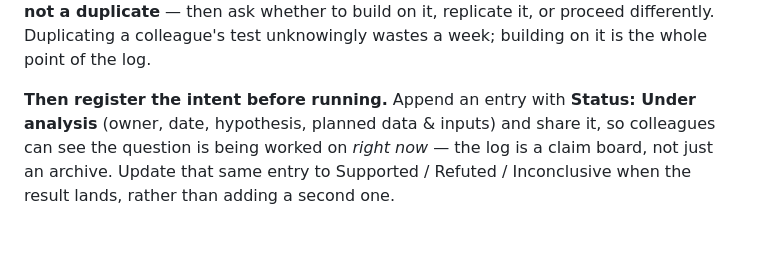
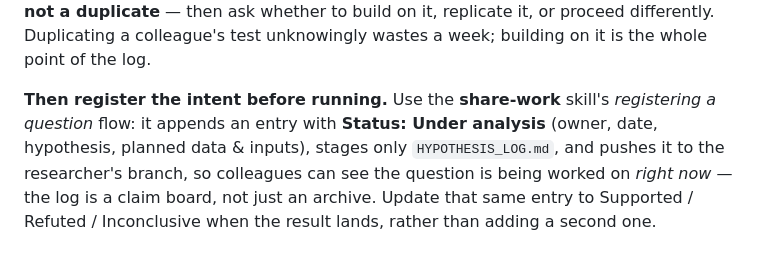
Before and after one commit to als-charcot/als-team-claude, a Markdown page: CLAUDE.md, the part around the change. Drawn GitHub-style.

Commit message:
share-work: a register flow, so a question reaches the team before it is run
CLAUDE.md required registering a hypothesis as Under analysis before running it, and said to
share it so colleagues can see the question is being worked on. Nothing implemented the
sharing half: the entry was appended locally and never pushed, so the claim board that is
meant to stop two people running the same test in the same week was invisible to everyone but
its author.

share-work now carries a separate, lighter register flow that runs at the START of an
experiment: append the Under-analysis entry, stage only HYPOTHESIS_LOG.md, commit with a
register: prefix, push to the researcher's branch. It explicitly does not run the adversarial
review, because there is nothing to review yet.

Co-Authored-By: Claude Opus 5 <noreply@anthropic.com>

```diff
--- a/CLAUDE.md
+++ b/CLAUDE.md
@@ -262,8 +262,9 @@ hypothesis on new data or a new cohort is a genuine new contribution, not a dupl
 proceed differently. Duplicating a colleague's test unknowingly wastes a week; building on
 it is the whole point of the log.
 
-**Then register the intent before running.** Append an entry with **Status: Under analysis**
-(owner, date, hypothesis, planned data & inputs) and share it, so colleagues can see the
-question is being worked on *right now* — the log is a claim board, not just an archive.
+**Then register the intent before running.** Use the **share-work** skill's *registering a
+question* flow: it appends an entry with **Status: Under analysis** (owner, date, hypothesis,
+planned data & inputs), stages only `HYPOTHESIS_LOG.md`, and pushes it to the researcher's
+branch, so colleagues can see the question is being worked on *right now* — the log is a claim board, not just an archive.
 Update that same entry to Supported / Refuted / Inconclusive when the result lands, rather
 than adding a second one.
```
Also changed, not shown: 1 other file.
